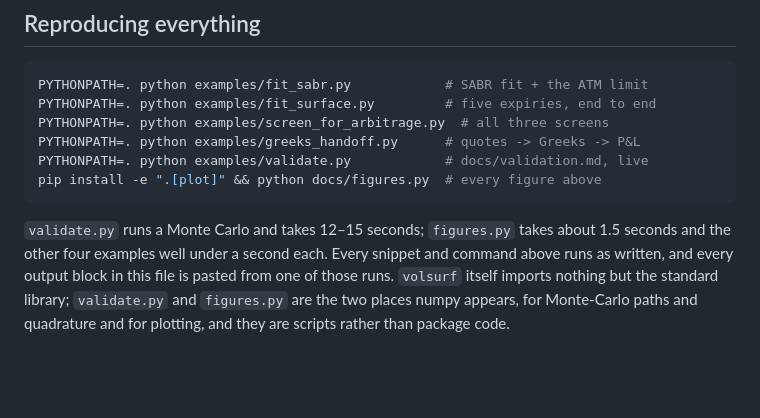
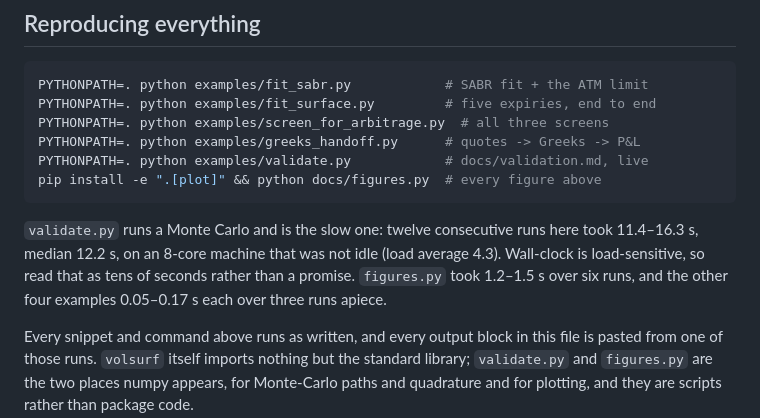
Before and after one commit to superkush06/vol-surface, a Markdown page: README.md, the part around one of its changes. Drawn GitHub-style; blank space fills up the shorter version.

````diff
--- a/README.md
+++ b/README.md
@@ -268,8 +271,12 @@ PYTHONPATH=. python examples/validate.py            # docs/validation.md, live
 pip install -e ".[plot]" && python docs/figures.py  # every figure above
 ```
 
-`validate.py` runs a Monte Carlo and takes 12–15 seconds; `figures.py` takes
-about 1.5 seconds and the other four examples well under a second each.
+`validate.py` runs a Monte Carlo and is the slow one: twelve consecutive runs
+here took 11.4–16.3 s, median 12.2 s, on an 8-core machine that was not idle
+(load average 4.3). Wall-clock is load-sensitive, so read that as tens of
+seconds rather than a promise. `figures.py` took 1.2–1.5 s over six runs, and
+the other four examples 0.05–0.17 s each over three runs apiece.
+
 Every snippet and command above runs as written, and every output block in
 this file is pasted from one of those runs. `volsurf` itself imports nothing
 but the standard library; `validate.py` and `figures.py` are the two places
````
Also changed, not shown: other parts of README.md (+19 -16 lines).
